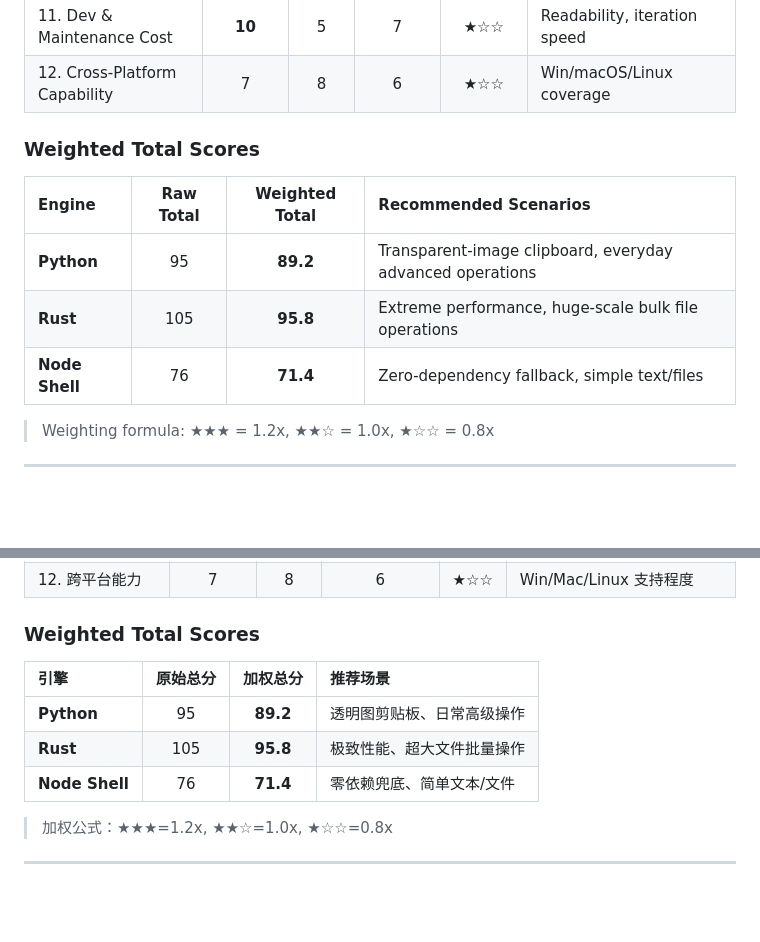
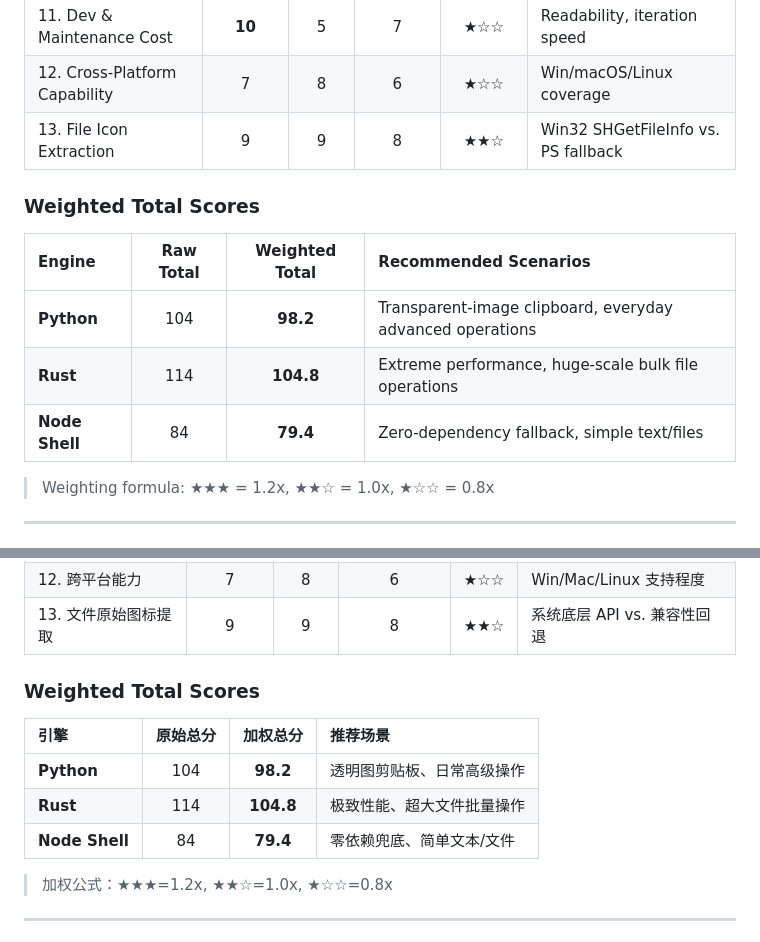
Before and after one commit to gh555com/qqq, a Markdown page: docs/IO_ENGINE.md, 2 parts joined by grey strips. Rendered like a GitHub page; blank space fills up the shorter version.

```diff
--- a/docs/IO_ENGINE.md
+++ b/docs/IO_ENGINE.md
@@ -40,14 +40,15 @@ Especially for the **Rust engine**: the **official gh555.com release** must be *
 | 10. Stability                     |    8   |    9   |      9     |   ★★★  | Crash rate over long runtimes       |
 | 11. Dev & Maintenance Cost        | **10** |    5   |      7     |   ★☆☆  | Readability, iteration speed        |
 | 12. Cross-Platform Capability     |    7   |    8   |      6     |   ★☆☆  | Win/macOS/Linux coverage            |
+| 13. File Icon Extraction          |    9   |    9   |      8     |   ★★☆  | Win32 SHGetFileInfo vs. PS fallback |
 
 ### Weighted Total Scores
 
 | Engine         | Raw Total | Weighted Total | Recommended Scenarios                                     |
 | :------------- | :-------: | :------------: | :-------------------------------------------------------- |
-| **Python**     |     95    |    **89.2**    | Transparent-image clipboard, everyday advanced operations |
-| **Rust**       |    105    |    **95.8**    | Extreme performance, huge-scale bulk file operations      |
-| **Node Shell** |     76    |    **71.4**    | Zero-dependency fallback, simple text/files               |
+| **Python**     |    104    |    **98.2**    | Transparent-image clipboard, everyday advanced operations |
+| **Rust**       |    114    |   **104.8**    | Extreme performance, huge-scale bulk file operations      |
+| **Node Shell** |     84    |    **79.4**    | Zero-dependency fallback, simple text/files               |
 
 > Weighting formula: ★★★ = 1.2x, ★★☆ = 1.0x, ★☆☆ = 0.8x
 
@@ -296,14 +314,15 @@ Copying 10,000+ small files (e.g., `node_modules`):
 | 10. 稳定性 | 8 | 9 | 9 | ★★★ | 长期运行崩溃率 |
 | 11. 开发维护成本 | **10** | 5 | 7 | ★☆☆ | 代码可读性、迭代效率 |
 | 12. 跨平台能力 | 7 | 8 | 6 | ★☆☆ | Win/Mac/Linux 支持程度 |
+| 13. 文件原始图标提取 | 9 | 9 | 8 | ★★☆ | 系统底层 API vs. 兼容性回退 |
 
 ### Weighted Total Scores
 
 | 引擎 | 原始总分 | 加权总分 | 推荐场景 |
 |:-----|:--------:|:--------:|:---------|
-| **Python** | 95 | **89.2** | 透明图剪贴板、日常高级操作 |
-| **Rust** | 105 | **95.8** | 极致性能、超大文件批量操作 |
-| **Node Shell** | 76 | **71.4** | 零依赖兜底、简单文本/文件 |
+| **Python** | 104 | **98.2** | 透明图剪贴板、日常高级操作 |
+| **Rust** | 114 | **104.8** | 极致性能、超大文件批量操作 |
+| **Node Shell** | 84 | **79.4** | 零依赖兜底、简单文本/文件 |
 
 > 加权公式：★★★=1.2x, ★★☆=1.0x, ★☆☆=0.8x
 
```
Also changed, not shown: other parts of docs/IO_ENGINE.md (+34 -0 lines).
